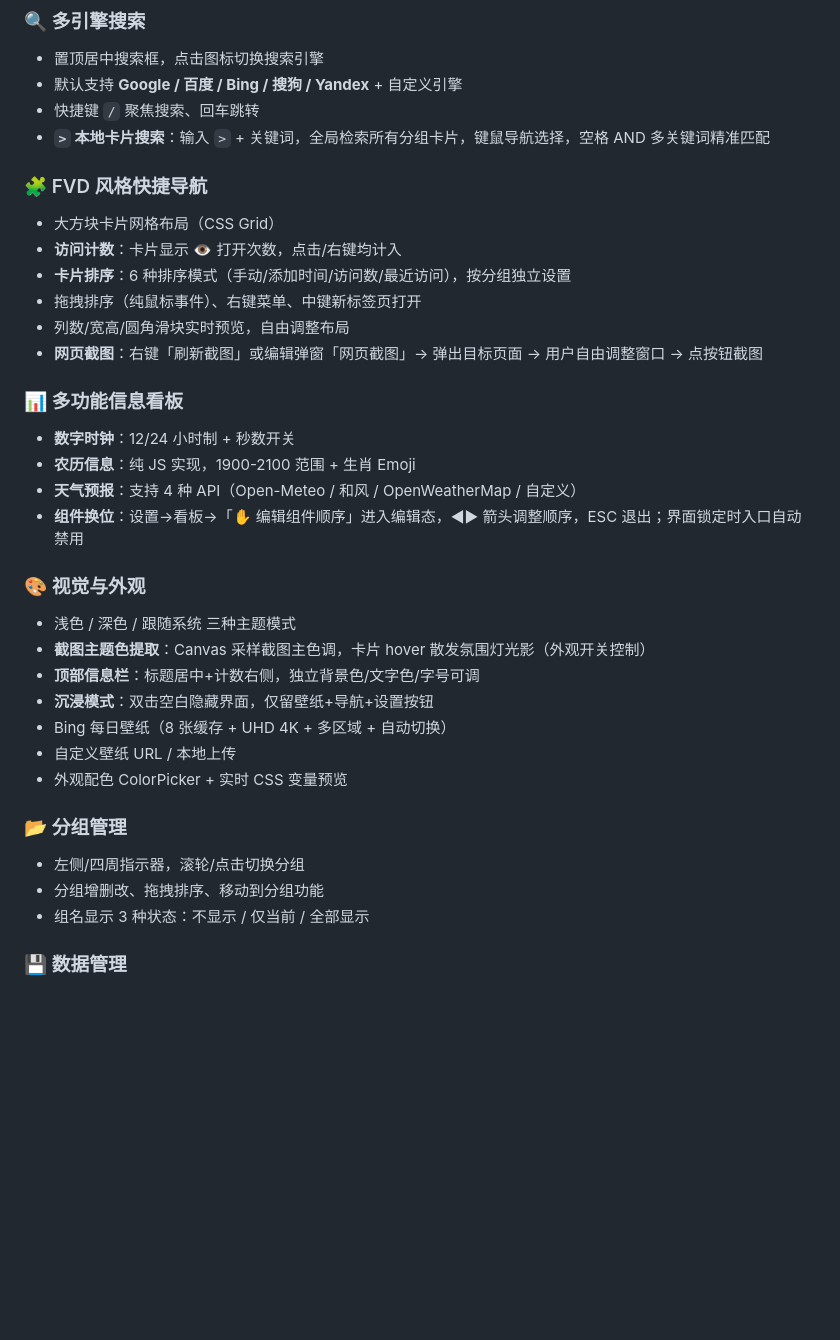
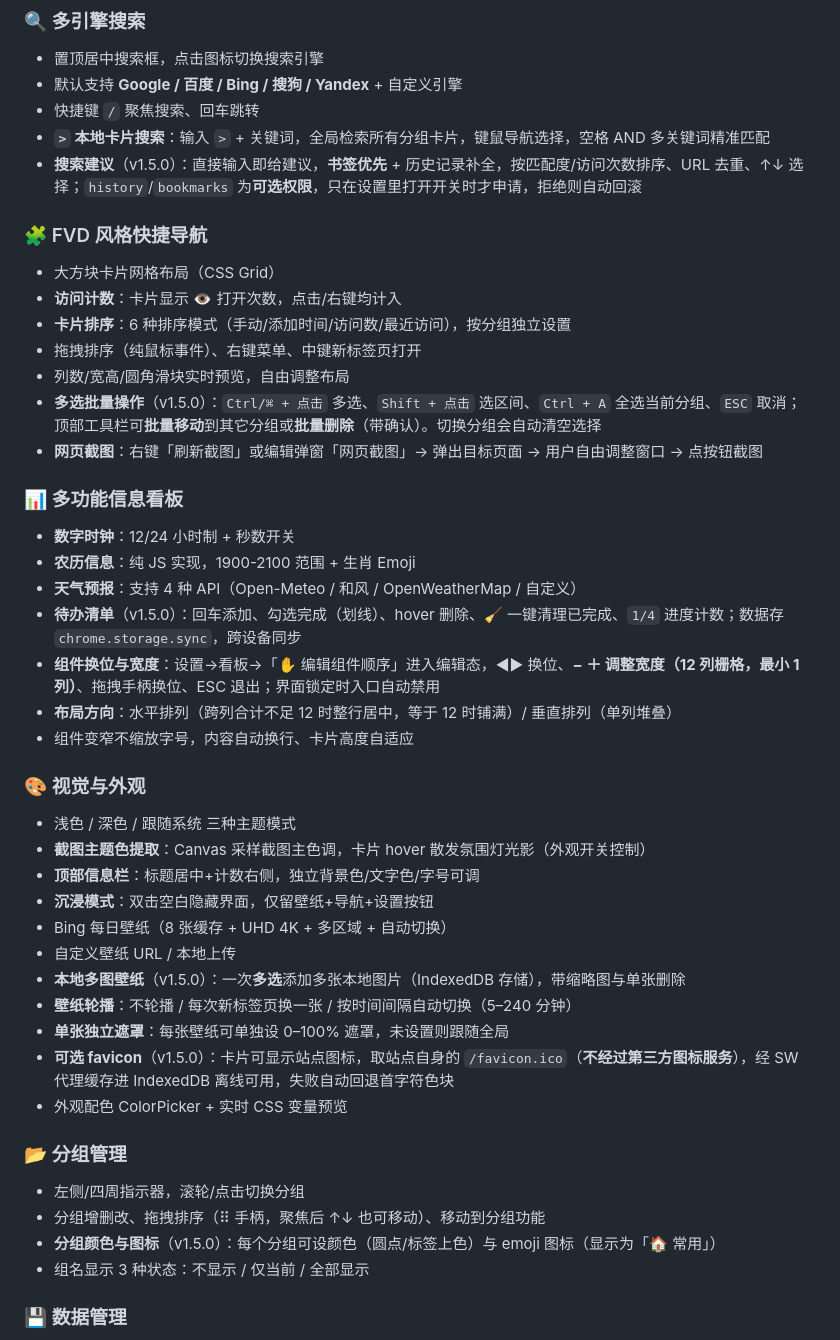
Before and after one commit to liumian1201/DeepPage, a Markdown page: README.md, the part around one of its changes. Rendered like a GitHub page; blank space fills up the shorter version.

```diff
--- a/README.md
+++ b/README.md
@@ -30,6 +30,7 @@
 - 默认支持 **Google / 百度 / Bing / 搜狗 / Yandex** + 自定义引擎
 - 快捷键 `/` 聚焦搜索、回车跳转
 - **`>` 本地卡片搜索**：输入 `>` + 关键词，全局检索所有分组卡片，键鼠导航选择，空格 AND 多关键词精准匹配
+- **搜索建议**（v1.5.0）：直接输入即给建议，**书签优先** + 历史记录补全，按匹配度/访问次数排序、URL 去重、↑↓ 选择；`history`/`bookmarks` 为**可选权限**，只在设置里打开开关时才申请，拒绝则自动回滚
 
 ### 🧩 FVD 风格快捷导航
 - 大方块卡片网格布局（CSS Grid）
@@ -37,13 +38,17 @@
 - **卡片排序**：6 种排序模式（手动/添加时间/访问数/最近访问），按分组独立设置
 - 拖拽排序（纯鼠标事件）、右键菜单、中键新标签页打开
 - 列数/宽高/圆角滑块实时预览，自由调整布局
+- **多选批量操作**（v1.5.0）：`Ctrl/⌘ + 点击` 多选、`Shift + 点击` 选区间、`Ctrl + A` 全选当前分组、`ESC` 取消；顶部工具栏可**批量移动**到其它分组或**批量删除**（带确认）。切换分组会自动清空选择
 - **网页截图**：右键「刷新截图」或编辑弹窗「网页截图」→ 弹出目标页面 → 用户自由调整窗口 → 点按钮截图
 
 ### 📊 多功能信息看板
 - **数字时钟**：12/24 小时制 + 秒数开关
 - **农历信息**：纯 JS 实现，1900-2100 范围 + 生肖 Emoji
 - **天气预报**：支持 4 种 API（Open-Meteo / 和风 / OpenWeatherMap / 自定义）
-- **组件换位**：设置→看板→「✋ 编辑组件顺序」进入编辑态，◀▶ 箭头调整顺序，ESC 退出；界面锁定时入口自动禁用
+- **待办清单**（v1.5.0）：回车添加、勾选完成（划线）、hover 删除、🧹 一键清理已完成、`1/4` 进度计数；数据存 `chrome.storage.sync`，跨设备同步
+- **组件换位与宽度**：设置→看板→「✋ 编辑组件顺序」进入编辑态，◀▶ 换位、**− ＋ 调整宽度（12 列栅格，最小 1 列）**、拖拽手柄换位、ESC 退出；界面锁定时入口自动禁用
+- **布局方向**：水平排列（跨列合计不足 12 时整行居中，等于 12 时铺满）/ 垂直排列（单列堆叠）
+- 组件变窄不缩放字号，内容自动换行、卡片高度自适应
 
 ### 🎨 视觉与外观
 - 浅色 / 深色 / 跟随系统 三种主题模式
@@ -52,11 +57,16 @@
 - **沉浸模式**：双击空白隐藏界面，仅留壁纸+导航+设置按钮
 - Bing 每日壁纸（8 张缓存 + UHD 4K + 多区域 + 自动切换）
 - 自定义壁纸 URL / 本地上传
+- **本地多图壁纸**（v1.5.0）：一次**多选**添加多张本地图片（IndexedDB 存储），带缩略图与单张删除
+- **壁纸轮播**：不轮播 / 每次新标签页换一张 / 按时间间隔自动切换（5–240 分钟）
+- **单张独立遮罩**：每张壁纸可单独设 0–100% 遮罩，未设置则跟随全局
+- **可选 favicon**（v1.5.0）：卡片可显示站点图标，取站点自身的 `/favicon.ico`（**不经过第三方图标服务**），经 SW 代理缓存进 IndexedDB 离线可用，失败自动回退首字符色块
 - 外观配色 ColorPicker + 实时 CSS 变量预览
 
 ### 📂 分组管理
 - 左侧/四周指示器，滚轮/点击切换分组
-- 分组增删改、拖拽排序、移动到分组功能
+- 分组增删改、拖拽排序（⠿ 手柄，聚焦后 ↑↓ 也可移动）、移动到分组功能
+- **分组颜色与图标**（v1.5.0）：每个分组可设颜色（圆点/标签上色）与 emoji 图标（显示为「🏠 常用」）
 - 组名显示 3 种状态：不显示 / 仅当前 / 全部显示
 
 ### 💾 数据管理
```
Also changed, not shown: other parts of README.md (+28 -10 lines).
